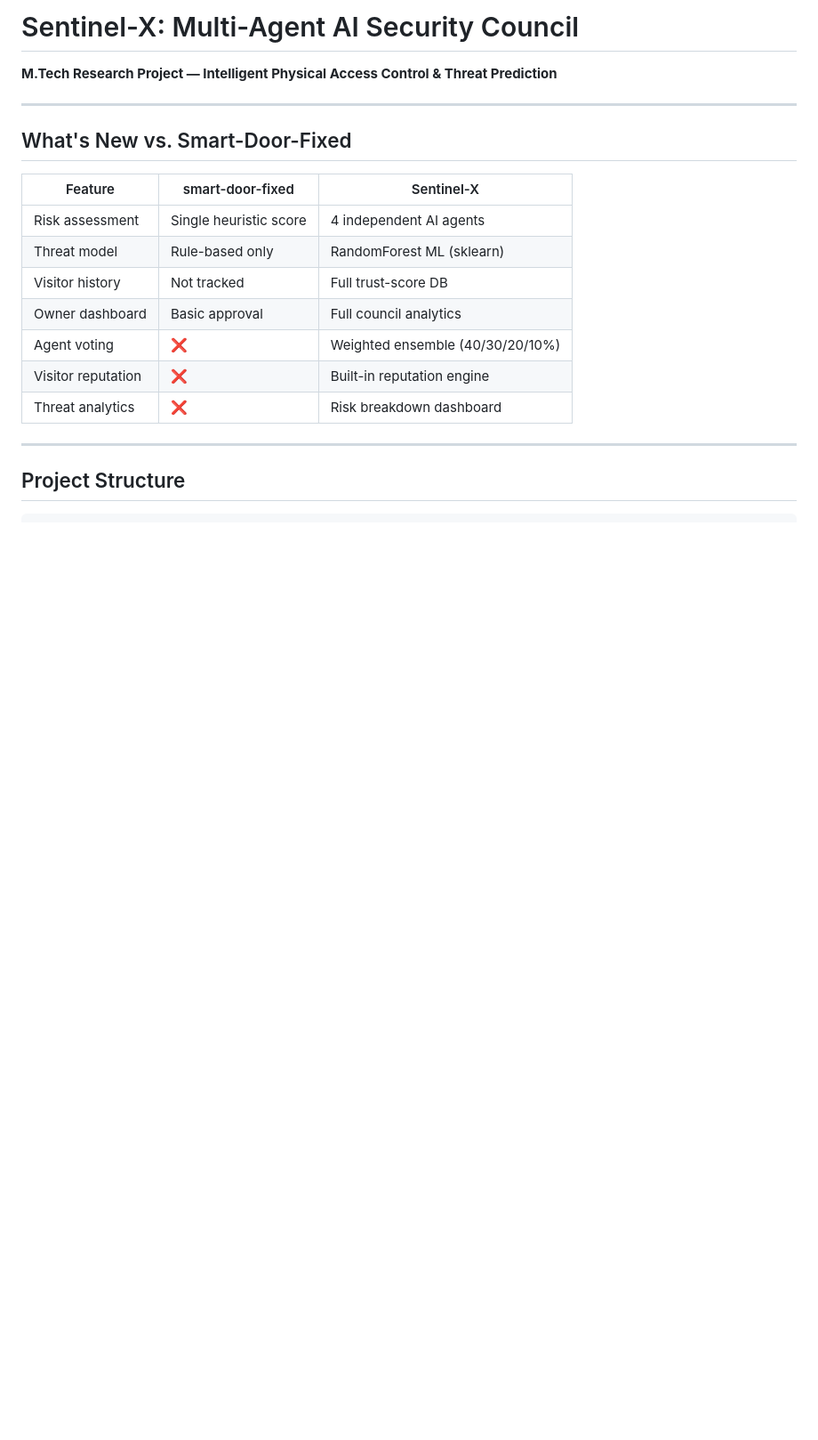
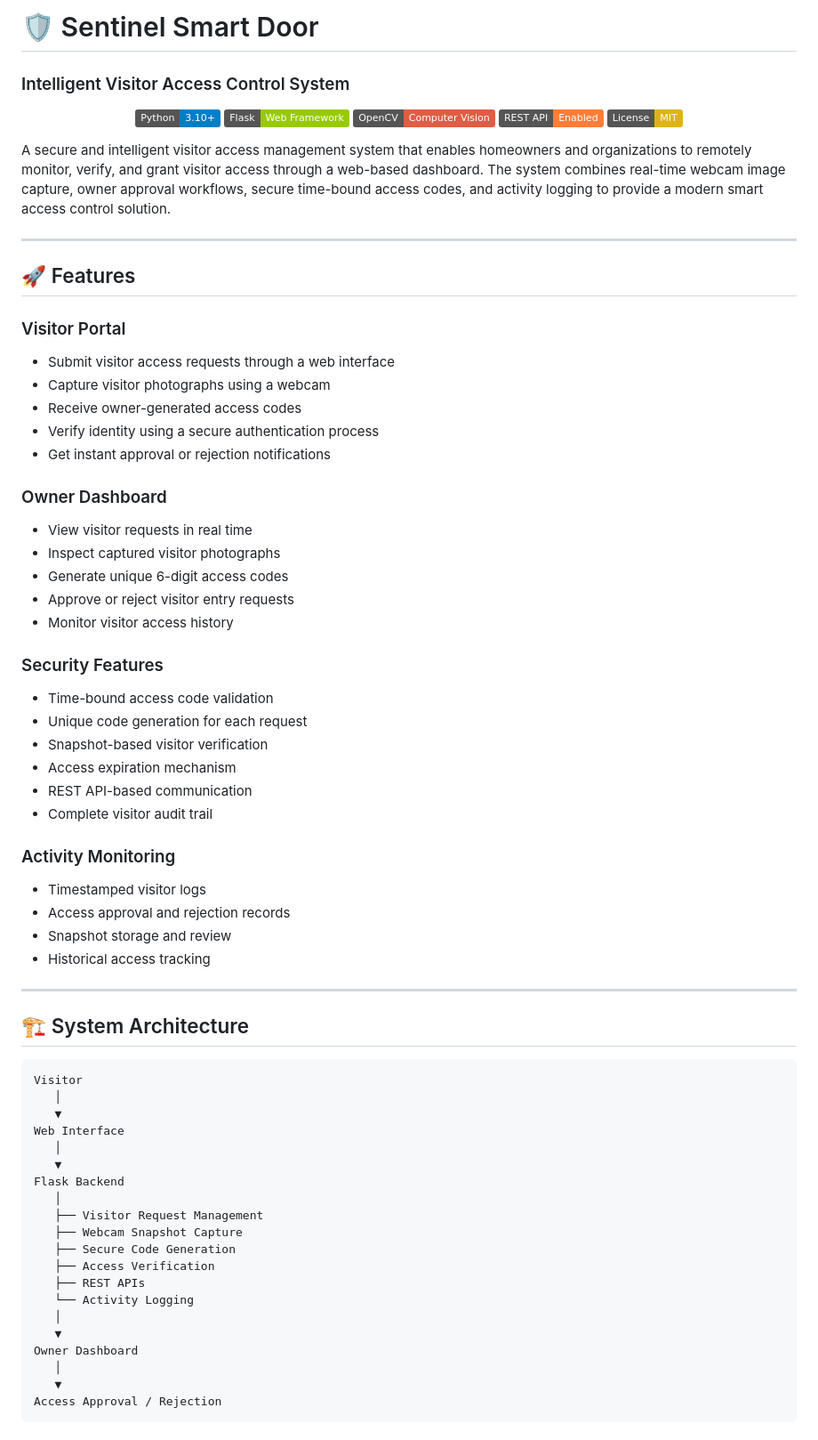
Before and after one commit to mdaliuddinhyder04/Intelligent-Visitor-Access-Control-System, a Markdown page: README.md, the part around one of its changes. Shown at 89% size. Drawn GitHub-style; badges without logos; blank space fills up the shorter version.

````diff
--- a/README.md
+++ b/README.md
@@ -1,23 +1,72 @@
-# Sentinel-X: Multi-Agent AI Security Council
+# 🛡️ Sentinel Smart Door
 
-**M.Tech Research Project — Intelligent Physical Access Control & Threat Prediction**
+### Intelligent Visitor Access Control System
+
+<p align="center">
+  <img src="https://img.shields.io/badge/Python-3.10+-blue" />
+  <img src="https://img.shields.io/badge/Flask-Web%20Framework-green" />
+  <img src="https://img.shields.io/badge/OpenCV-Computer%20Vision-red" />
+  <img src="https://img.shields.io/badge/REST%20API-Enabled-orange" />
+  <img src="https://img.shields.io/badge/License-MIT-yellow" />
+</p>
+
+A secure and intelligent visitor access management system that enables homeowners and organizations to remotely monitor, verify, and grant visitor access through a web-based dashboard. The system combines real-time webcam image capture, owner approval workflows, secure time-bound access codes, and activity logging to provide a modern smart access control solution.
 
 ---
 
-## What's New vs. Smart-Door-Fixed
+## 🚀 Features
 
-| Feature | smart-door-fixed | Sentinel-X |
-|---|---|---|
-| Risk assessment | Single heuristic score | 4 independent AI agents |
-| Threat model | Rule-based only | RandomForest ML (sklearn) |
-| Visitor history | Not tracked | Full trust-score DB |
-| Owner dashboard | Basic approval | Full council analytics |
-| Agent voting | ❌ | Weighted ensemble (40/30/20/10%) |
-| Visitor reputation | ❌ | Built-in reputation engine |
-| Threat analytics | ❌ | Risk breakdown dashboard |
+### Visitor Portal
+- Submit visitor access requests through a web interface
+- Capture visitor photographs using a webcam
+- Receive owner-generated access codes
+- Verify identity using a secure authentication process
+- Get instant approval or rejection notifications
+
+### Owner Dashboard
+- View visitor requests in real time
+- Inspect captured visitor photographs
+- Generate unique 6-digit access codes
+- Approve or reject visitor entry requests
+- Monitor visitor access history
+
+### Security Features
+- Time-bound access code validation
+- Unique code generation for each request
+- Snapshot-based visitor verification
+- Access expiration mechanism
+- REST API-based communication
+- Complete visitor audit trail
+
+### Activity Monitoring
+- Timestamped visitor logs
+- Access approval and rejection records
+- Snapshot storage and review
+- Historical access tracking
 
 ---
 
-## Project Structure
+## 🏗️ System Architecture
 
+```text
+Visitor
+   │
+   ▼
+Web Interface
+   │
+   ▼
+Flask Backend
+   │
+   ├── Visitor Request Management
+   ├── Webcam Snapshot Capture
+   ├── Secure Code Generation
+   ├── Access Verification
+   ├── REST APIs
+   └── Activity Logging
+   │
+   ▼
+Owner Dashboard
+   │
+   ▼
+Access Approval / Rejection
 ```
````
Also changed, not shown: other parts of README.md (+145 -74 lines).
